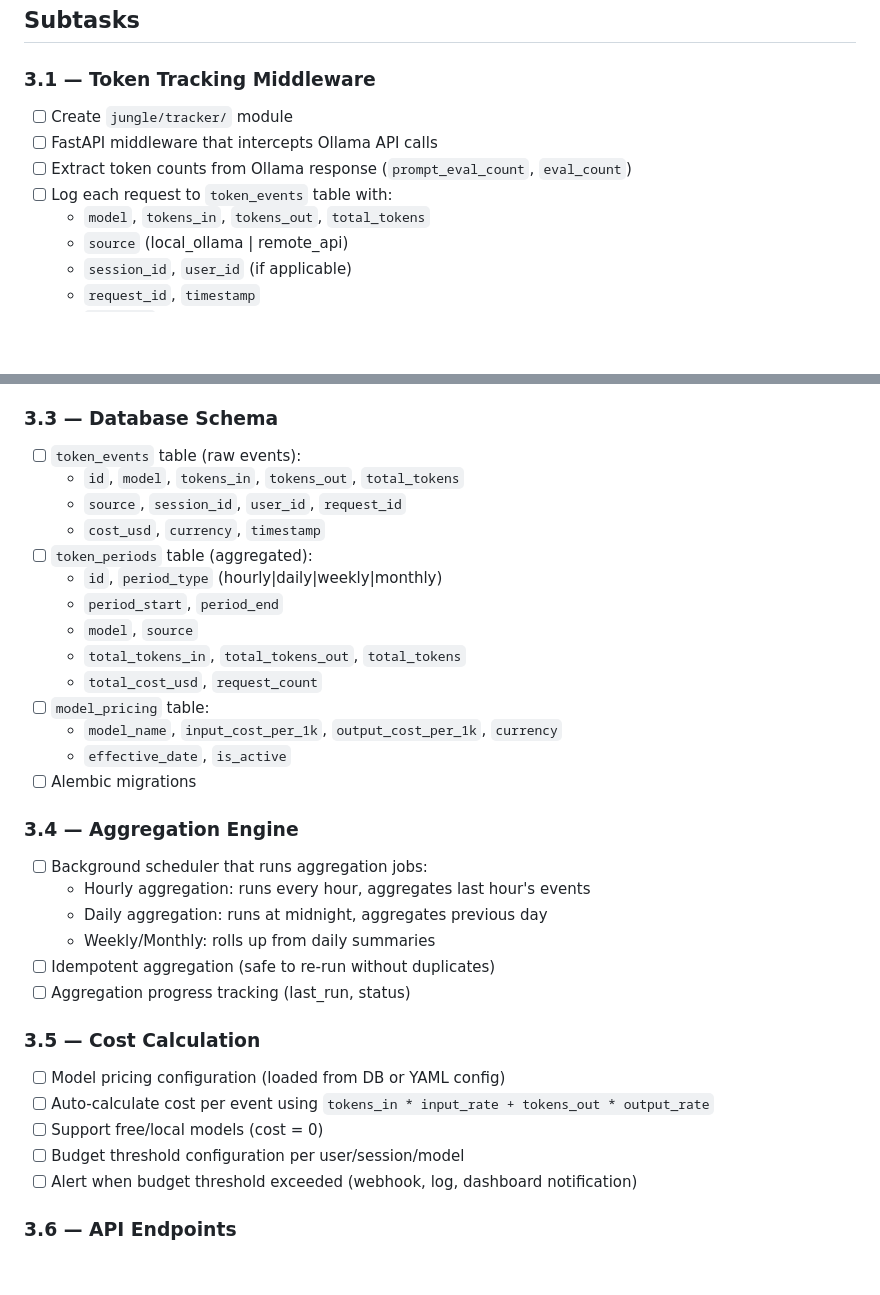
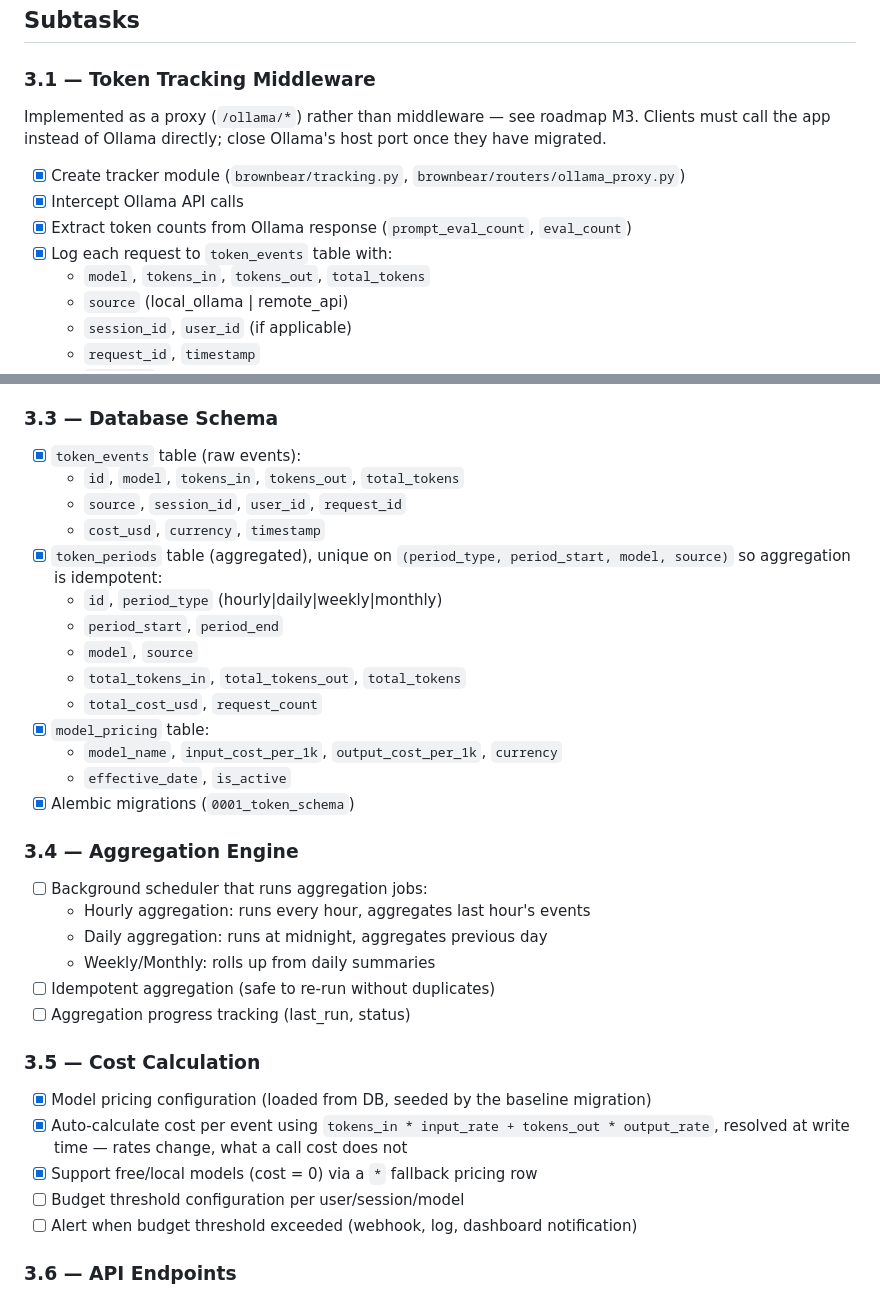
Before and after one commit to prio101/Brown-Bear, a Markdown page: jungle/003-token-consumption-tracking.md, 2 parts joined by grey strips. GitHub-like rendering; blank space fills up the shorter version.

```diff
--- a/jungle/003-token-consumption-tracking.md
+++ b/jungle/003-token-consumption-tracking.md
@@ -45,10 +45,13 @@ Implement a precise token consumption tracking system that calculates, records,
 ## Subtasks
 
 ### 3.1 — Token Tracking Middleware
-- [ ] Create `jungle/tracker/` module
-- [ ] FastAPI middleware that intercepts Ollama API calls
-- [ ] Extract token counts from Ollama response (`prompt_eval_count`, `eval_count`)
-- [ ] Log each request to `token_events` table with:
+Implemented as a proxy (`/ollama/*`) rather than middleware — see roadmap M3.
+Clients must call the app instead of Ollama directly; close Ollama's host port
+once they have migrated.
+- [x] Create tracker module (`brownbear/tracking.py`, `brownbear/routers/ollama_proxy.py`)
+- [x] Intercept Ollama API calls
+- [x] Extract token counts from Ollama response (`prompt_eval_count`, `eval_count`)
+- [x] Log each request to `token_events` table with:
   - `model`, `tokens_in`, `tokens_out`, `total_tokens`
   - `source` (local_ollama | remote_api)
   - `session_id`, `user_id` (if applicable)
@@ -62,20 +65,21 @@ Implement a precise token consumption tracking system that calculates, records,
 - [ ] Validate and deduplicate reported events
 
 ### 3.3 — Database Schema
-- [ ] `token_events` table (raw events):
+- [x] `token_events` table (raw events):
   - `id`, `model`, `tokens_in`, `tokens_out`, `total_tokens`
   - `source`, `session_id`, `user_id`, `request_id`
   - `cost_usd`, `currency`, `timestamp`
-- [ ] `token_periods` table (aggregated):
+- [x] `token_periods` table (aggregated), unique on
+      `(period_type, period_start, model, source)` so aggregation is idempotent:
   - `id`, `period_type` (hourly|daily|weekly|monthly)
   - `period_start`, `period_end`
   - `model`, `source`
   - `total_tokens_in`, `total_tokens_out`, `total_tokens`
   - `total_cost_usd`, `request_count`
-- [ ] `model_pricing` table:
+- [x] `model_pricing` table:
   - `model_name`, `input_cost_per_1k`, `output_cost_per_1k`, `currency`
   - `effective_date`, `is_active`
-- [ ] Alembic migrations
+- [x] Alembic migrations (`0001_token_schema`)
 
 ### 3.4 — Aggregation Engine
 - [ ] Background scheduler that runs aggregation jobs:
@@ -86,9 +90,10 @@ Implement a precise token consumption tracking system that calculates, records,
 - [ ] Aggregation progress tracking (last_run, status)
 
 ### 3.5 — Cost Calculation
-- [ ] Model pricing configuration (loaded from DB or YAML config)
-- [ ] Auto-calculate cost per event using `tokens_in * input_rate + tokens_out * output_rate`
-- [ ] Support free/local models (cost = 0)
+- [x] Model pricing configuration (loaded from DB, seeded by the baseline migration)
+- [x] Auto-calculate cost per event using `tokens_in * input_rate + tokens_out * output_rate`,
+      resolved at write time — rates change, what a call cost does not
+- [x] Support free/local models (cost = 0) via a `*` fallback pricing row
 - [ ] Budget threshold configuration per user/session/model
 - [ ] Alert when budget threshold exceeded (webhook, log, dashboard notification)
 
```
Also changed, not shown: jungle/000-roadmap.md (+37 -1 lines), jungle/001-fastapi-dashboard-analytics.md (+12 -9 lines).
